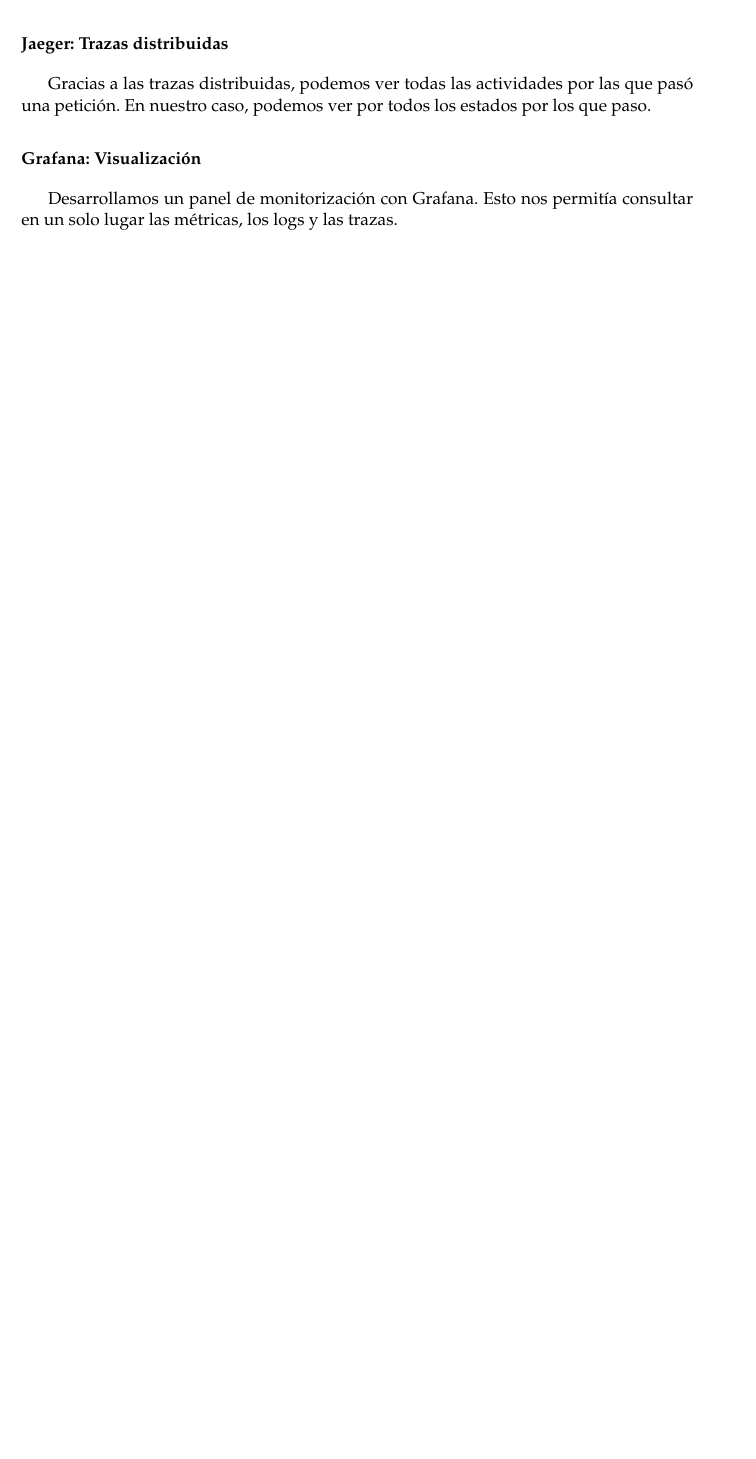
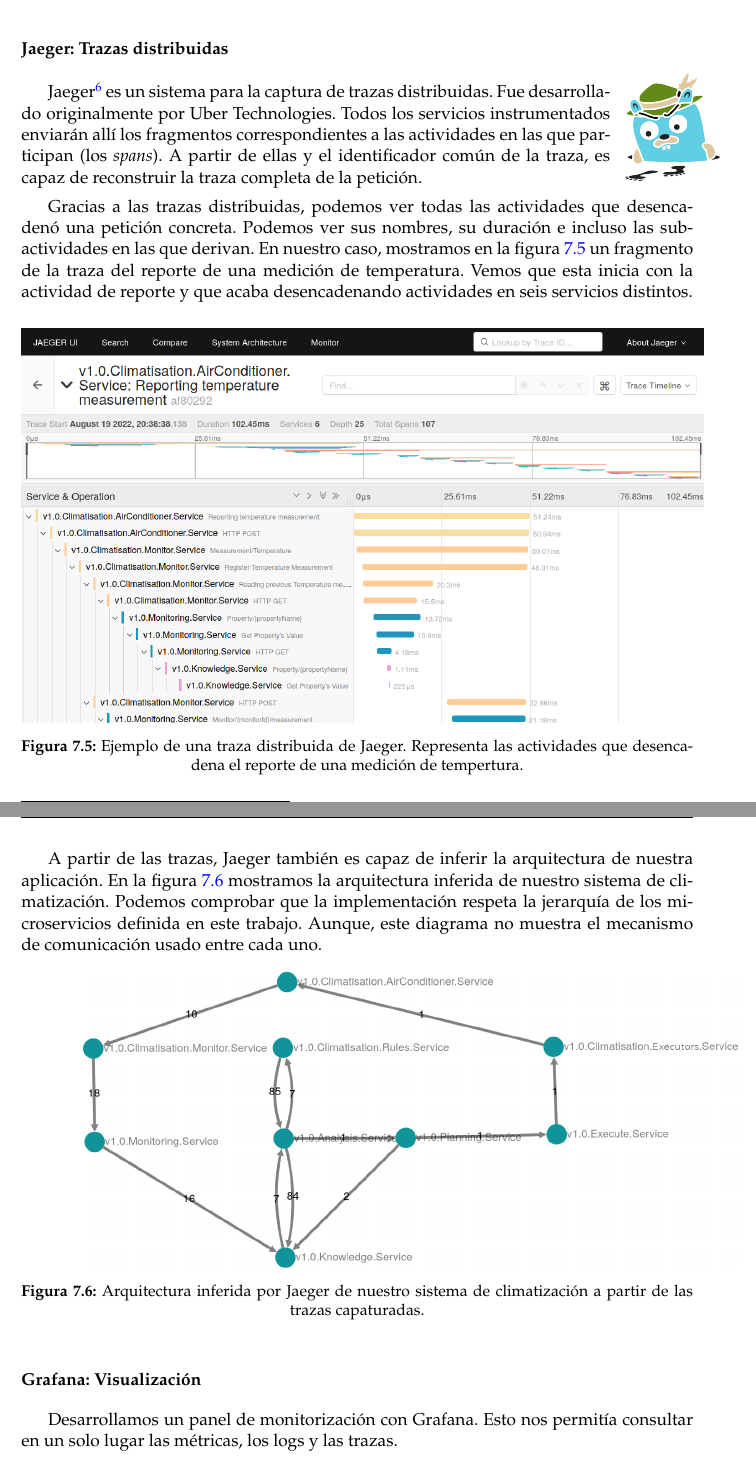
Before and after one commit to Starkie/TFM-DistributedAutoadaptiveSystems, a LaTeX document (docs/TFM.tex, which reads docs/cap_despliegue/despliegue.tex): part of page 71 of 79 before the commit and two parts of pages 71 and 72 of 79 after it, the two joined at a grey line, cut so that both start at the same text, the shorter picture padded with empty space. Compiled offline with pdfLaTeX.

Commit message:
Añadir descripción del servicio de Jaeger

```diff
--- a/docs/cap_despliegue/despliegue.tex
+++ b/docs/cap_despliegue/despliegue.tex
@@ -110,14 +110,39 @@
 \begin{figure}[htb]
   \centering
   \includegraphics[scale=1.75]{cap_despliegue/images/Prometheus-Metricas-Ejemplo}
-  \caption{Ejemplo de la estructura de un registro.}
+  \caption{Ejemplo de las métricas que expone el \foreign{english}{endpoint} de Prometheus en el servicio de conocimiento.}
   \label{fig:prometheus-ejemplo-metricas}
 \end{figure}
 
-
 \subsubsection{Jaeger: Trazas distribuidas}
 
-Gracias a las trazas distribuidas, podemos ver todas las actividades por las que pasó una petición. En nuestro caso, podemos ver por todos los estados por los que paso.
+\begin{wrapfigure}{r}{0.10\linewidth}
+  \vspace{-20pt}
+  \includegraphics[scale=0.12]{cap_despliegue/images/jaeger-logo-x}
+  \vspace{-20pt}
+\end{wrapfigure}
+
+Jaeger\footnote{Página oficial: \url{https://www.jaegertracing.io}} es un sistema para la captura de trazas distribuidas. Fue desarrollado originalmente por Uber Technologies. Todos los servicios instrumentados enviarán allí los fragmentos correspondientes a las actividades en las que participan (los \foreign{english}{spans}). A partir de ellas y el identificador común de la traza, es capaz de reconstruir la traza completa de la petición.
+
+Gracias a las trazas distribuidas, podemos ver todas las actividades que desencadenó una petición concreta. Podemos ver sus nombres, su duración e incluso las sub-actividades en las que derivan. En nuestro caso, mostramos en la figura \ref{fig:jaeger-traza-distribuida} un fragmento de la traza del reporte de una medición de temperatura. Vemos que esta inicia con la actividad de reporte y que acaba desencadenando actividades en seis servicios distintos.
+
+\begin{figure}[htb]
+  \centering
+  \includegraphics[scale=0.35]{cap_despliegue/images/jaeger-traza-distribuida}
+  \caption{Ejemplo de una traza distribuida de Jaeger. Representa las actividades que desencadena el reporte de una medición de tempertura.}
+  \label{fig:jaeger-traza-distribuida}
+\end{figure}
+
+A partir de las trazas, Jaeger también es capaz de inferir la arquitectura de nuestra aplicación. En la figura \ref{fig:jaeger-arquitectura-inferida} mostramos la arquitectura inferida de nuestro sistema de climatización. Podemos comprobar que la implementación respeta la jerarquía de los microservicios definida en este trabajo. Aunque, este diagrama no muestra el mecanismo de comunicación usado entre cada uno.
+
+\begin{figure}[htb]
+  \hspace{1.25cm}
+  \includegraphics[scale=0.3]{cap_despliegue/images/Jaeger-arquitectura-climatizacion}
+  \caption{Arquitectura inferida por Jaeger de nuestro sistema de climatización a partir de las trazas capaturadas.}
+  \label{fig:jaeger-arquitectura-inferida}
+\end{figure}
+
+
 
 
 \subsubsection{Grafana: Visualización}
```
Also changed, not shown: src/AutoAdaptativeSystem/docker-compose.yml (+2 -0 lines), docs/cap_despliegue/images/Jaeger-arquitectura-climatizacion.png (added), docs/cap_despliegue/images/jaeger-logo-x.png (added), docs/cap_despliegue/images/jaeger-traza-distribuida.png (added), docs/cap_despliegue/despliegue.tex (6 more changed lines).
